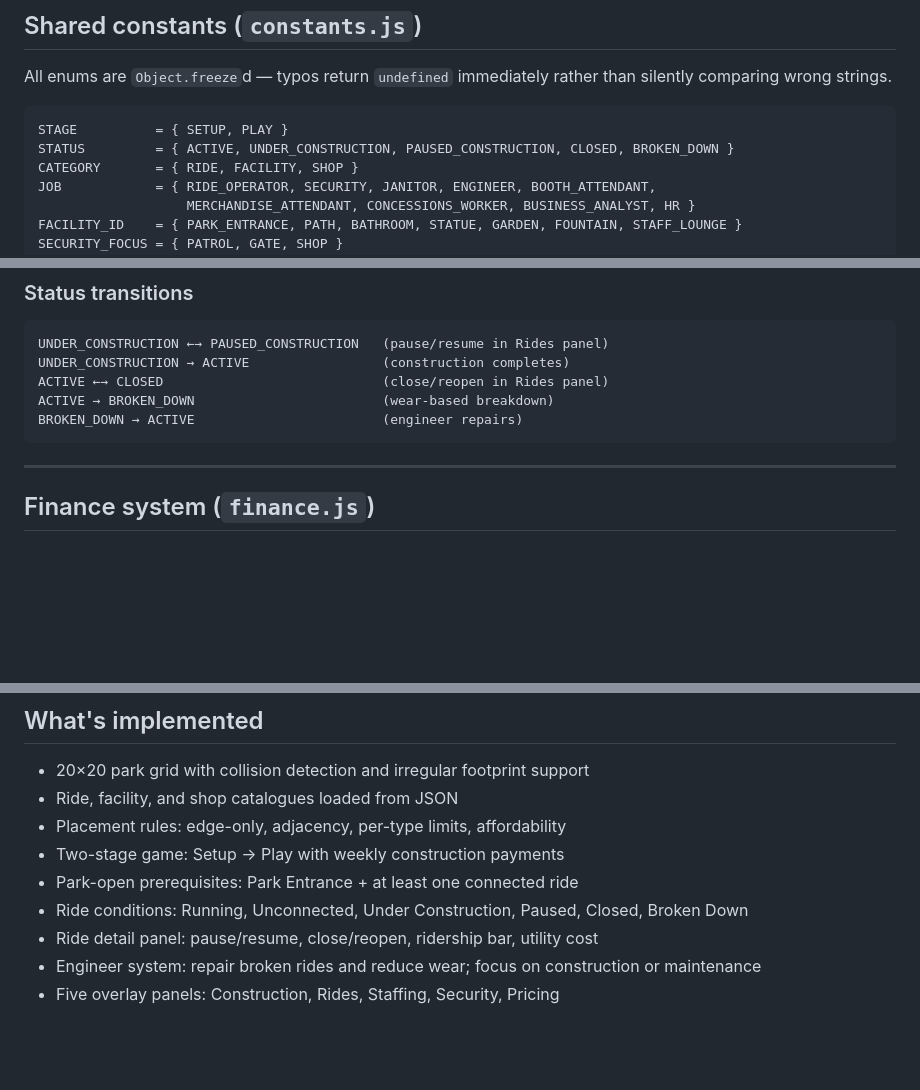
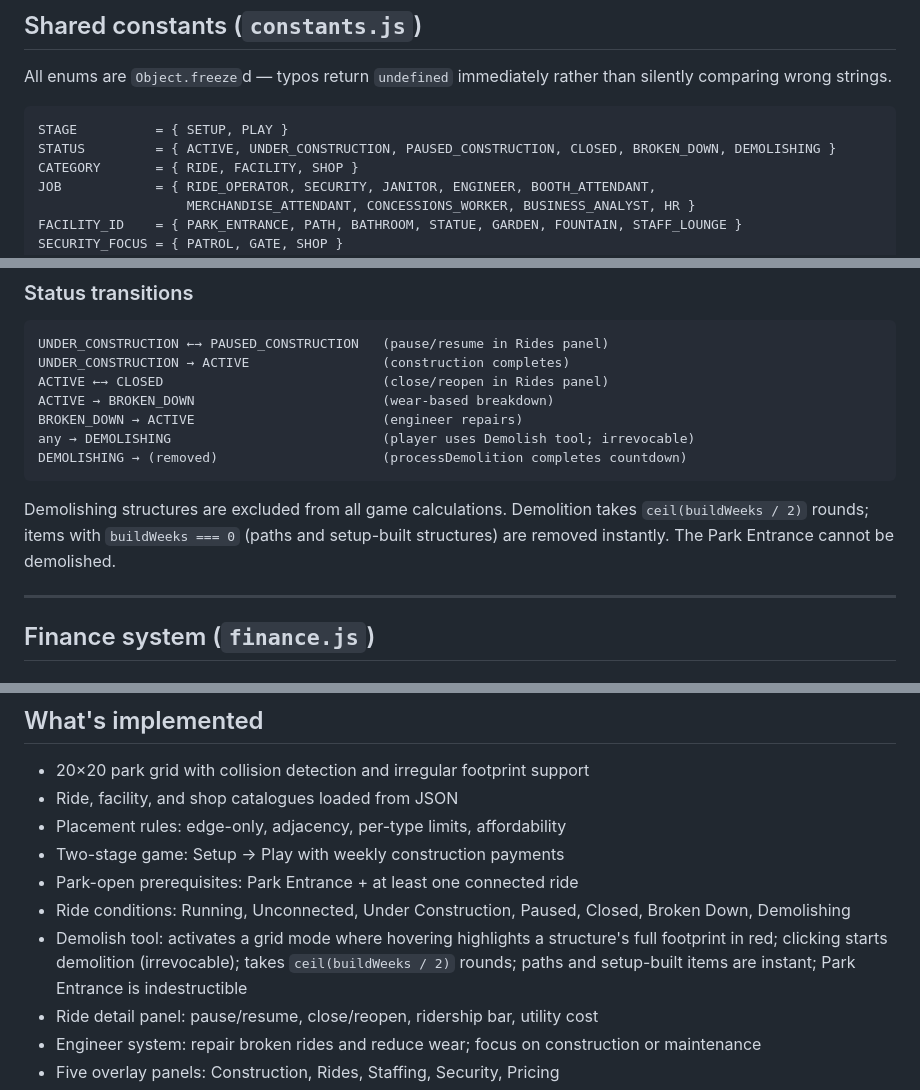
Before and after one commit to machinex7/edu-coaster, a Markdown page: README.md, 3 parts joined by grey strips. Rendered like a GitHub page; blank space fills up the shorter version.

Commit message:
Update README for demolish feature and fire confirmation
- Add DEMOLISHING to STATUS enum reference
- Document status transitions for demolishing (rules, timing, indestructible gate)
- Add processDemolition to round processing order
- Add demolish tool to What's implemented list
- Rename "Firing / wage adjustment UI" to "Wage adjustment UI" since firing now exists

https://claude.ai/code/session_01Q5jAC7pJV7TNthu81JvByG

````diff
--- a/README.md
+++ b/README.md
@@ -78,7 +78,7 @@ All enums are `Object.freeze`d — typos return `undefined` immediately rather t
 
 ```js
 STAGE          = { SETUP, PLAY }
-STATUS         = { ACTIVE, UNDER_CONSTRUCTION, PAUSED_CONSTRUCTION, CLOSED, BROKEN_DOWN }
+STATUS         = { ACTIVE, UNDER_CONSTRUCTION, PAUSED_CONSTRUCTION, CLOSED, BROKEN_DOWN, DEMOLISHING }
 CATEGORY       = { RIDE, FACILITY, SHOP }
 JOB            = { RIDE_OPERATOR, SECURITY, JANITOR, ENGINEER, BOOTH_ATTENDANT,
                    MERCHANDISE_ATTENDANT, CONCESSIONS_WORKER, BUSINESS_ANALYST, HR }
@@ -173,7 +173,11 @@ UNDER_CONSTRUCTION → ACTIVE                 (construction completes)
 ACTIVE ←→ CLOSED                            (close/reopen in Rides panel)
 ACTIVE → BROKEN_DOWN                        (wear-based breakdown)
 BROKEN_DOWN → ACTIVE                        (engineer repairs)
+any → DEMOLISHING                           (player uses Demolish tool; irrevocable)
+DEMOLISHING → (removed)                     (processDemolition completes countdown)
 ```
+
+Demolishing structures are excluded from all game calculations. Demolition takes `ceil(buildWeeks / 2)` rounds; items with `buildWeeks === 0` (paths and setup-built structures) are removed instantly. The Park Entrance cannot be demolished.
 
 ---
 
@@ -469,7 +474,8 @@ Same shape as `facilities.json` plus:
 - Placement rules: edge-only, adjacency, per-type limits, affordability
 - Two-stage game: Setup → Play with weekly construction payments
 - Park-open prerequisites: Park Entrance + at least one connected ride
-- Ride conditions: Running, Unconnected, Under Construction, Paused, Closed, Broken Down
+- Ride conditions: Running, Unconnected, Under Construction, Paused, Closed, Broken Down, Demolishing
+- Demolish tool: activates a grid mode where hovering highlights a structure's full footprint in red; clicking starts demolition (irrevocable); takes `ceil(buildWeeks / 2)` rounds; paths and setup-built items are instant; Park Entrance is indestructible
 - Ride detail panel: pause/resume, close/reopen, ridership bar, utility cost
 - Engineer system: repair broken rides and reduce wear; focus on construction or maintenance
 - Five overlay panels: Construction, Rides, Staffing, Security, Pricing
````
Also changed, not shown: other parts of README.md (+3 -2 lines).
